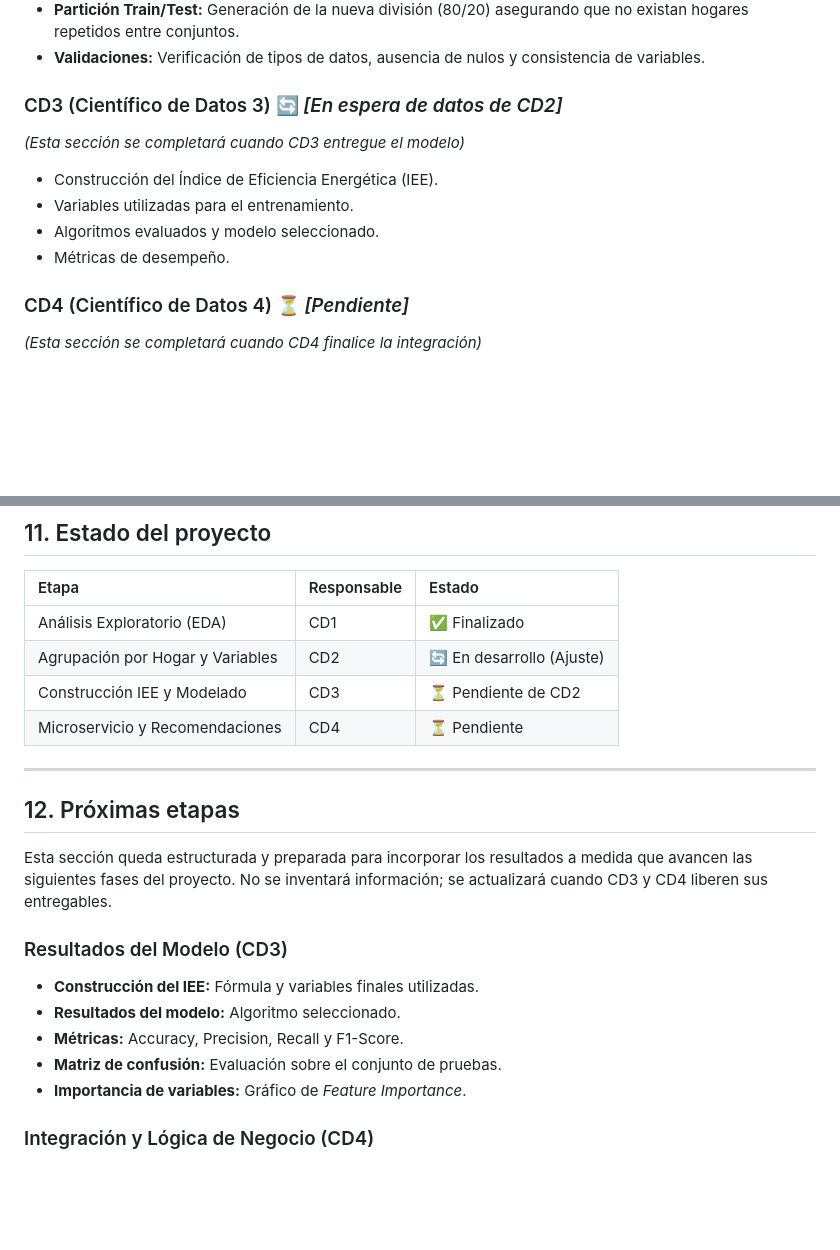
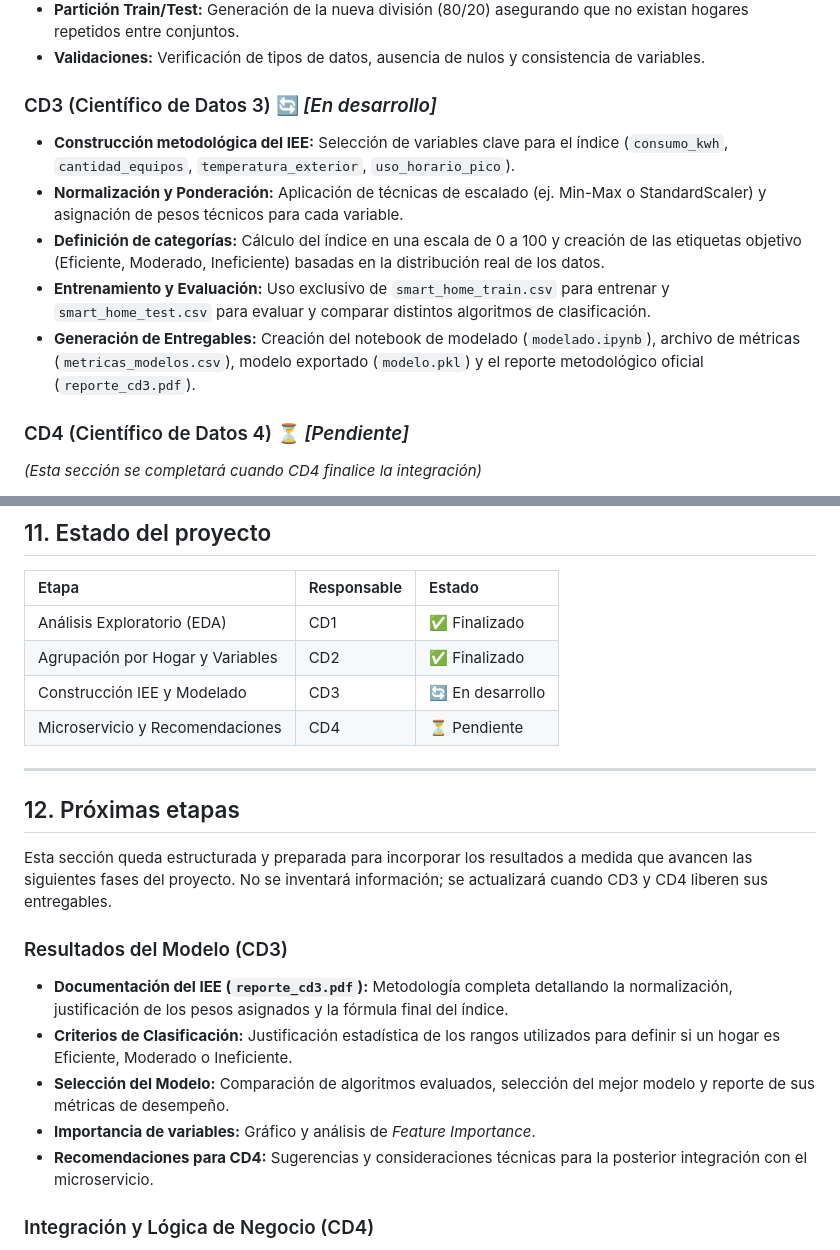
Before and after one commit to No-Country-simulation/TEAM30-EnergiAI-Inteligencia-para-el-Consumo-Energetico, a Markdown page: analisis_datos/README.md, 2 parts joined by grey strips. Rendered like a GitHub page; blank space fills up the shorter version.

Commit message:
docs(analisis_datos): actualizar estado de CD2 y documentar inicio de CD3
- Marcar la etapa de agrupación y variables de CD2 como finalizada.
- Cambiar el estado del modelado de CD3 a 'En desarrollo'.
- Detallar la metodología de construcción del IEE en el flujo de trabajo.
- Actualizar la sección de próximas etapas con los entregables exactos esperados del modelo (reporte, modelo.pkl, métricas).

```diff
--- a/analisis_datos/README.md
+++ b/analisis_datos/README.md
@@ -112,12 +112,12 @@ graph TD
 *   **Partición Train/Test:** Generación de la nueva división (80/20) asegurando que no existan hogares repetidos entre conjuntos.
 *   **Validaciones:** Verificación de tipos de datos, ausencia de nulos y consistencia de variables.
 
-### CD3 (Científico de Datos 3) 🔄 *[En espera de datos de CD2]*
-*(Esta sección se completará cuando CD3 entregue el modelo)*
-*   Construcción del Índice de Eficiencia Energética (IEE).
-*   Variables utilizadas para el entrenamiento.
-*   Algoritmos evaluados y modelo seleccionado.
-*   Métricas de desempeño.
+### CD3 (Científico de Datos 3) 🔄 *[En desarrollo]*
+*   **Construcción metodológica del IEE:** Selección de variables clave para el índice (`consumo_kwh`, `cantidad_equipos`, `temperatura_exterior`, `uso_horario_pico`).
+*   **Normalización y Ponderación:** Aplicación de técnicas de escalado (ej. Min-Max o StandardScaler) y asignación de pesos técnicos para cada variable.
+*   **Definición de categorías:** Cálculo del índice en una escala de 0 a 100 y creación de las etiquetas objetivo (Eficiente, Moderado, Ineficiente) basadas en la distribución real de los datos.
+*   **Entrenamiento y Evaluación:** Uso exclusivo de `smart_home_train.csv` para entrenar y `smart_home_test.csv` para evaluar y comparar distintos algoritmos de clasificación.
+*   **Generación de Entregables:** Creación del notebook de modelado (`modelado.ipynb`), archivo de métricas (`metricas_modelos.csv`), modelo exportado (`modelo.pkl`) y el reporte metodológico oficial (`reporte_cd3.pdf`).
 
 ### CD4 (Científico de Datos 4) ⏳ *[Pendiente]*
 *(Esta sección se completará cuando CD4 finalice la integración)*
@@ -159,8 +159,8 @@ flowchart LR
 | Etapa | Responsable | Estado |
 | :--- | :--- | :--- |
 | Análisis Exploratorio (EDA) | CD1 | ✅ Finalizado |
-| Agrupación por Hogar y Variables | CD2 | 🔄 En desarrollo (Ajuste) |
-| Construcción IEE y Modelado | CD3 | ⏳ Pendiente de CD2 |
+| Agrupación por Hogar y Variables | CD2 | ✅ Finalizado |
+| Construcción IEE y Modelado | CD3 | 🔄 En desarrollo |
 | Microservicio y Recomendaciones | CD4 | ⏳ Pendiente |
 
 ---
@@ -170,11 +170,11 @@ flowchart LR
 Esta sección queda estructurada y preparada para incorporar los resultados a medida que avancen las siguientes fases del proyecto. No se inventará información; se actualizará cuando CD3 y CD4 liberen sus entregables.
 
 ### Resultados del Modelo (CD3)
-*   **Construcción del IEE:** Fórmula y variables finales utilizadas.
-*   **Resultados del modelo:** Algoritmo seleccionado.
-*   **Métricas:** Accuracy, Precision, Recall y F1-Score.
-*   **Matriz de confusión:** Evaluación sobre el conjunto de pruebas.
-*   **Importancia de variables:** Gráfico de *Feature Importance*.
+*   **Documentación del IEE (`reporte_cd3.pdf`):** Metodología completa detallando la normalización, justificación de los pesos asignados y la fórmula final del índice.
+*   **Criterios de Clasificación:** Justificación estadística de los rangos utilizados para definir si un hogar es Eficiente, Moderado o Ineficiente.
+*   **Selección del Modelo:** Comparación de algoritmos evaluados, selección del mejor modelo y reporte de sus métricas de desempeño.
+*   **Importancia de variables:** Gráfico y análisis de *Feature Importance*.
+*   **Recomendaciones para CD4:** Sugerencias y consideraciones técnicas para la posterior integración con el microservicio.
 
 ### Integración y Lógica de Negocio (CD4)
 *   **Integración con FastAPI:** Explicación de los endpoints del microservicio.
```
